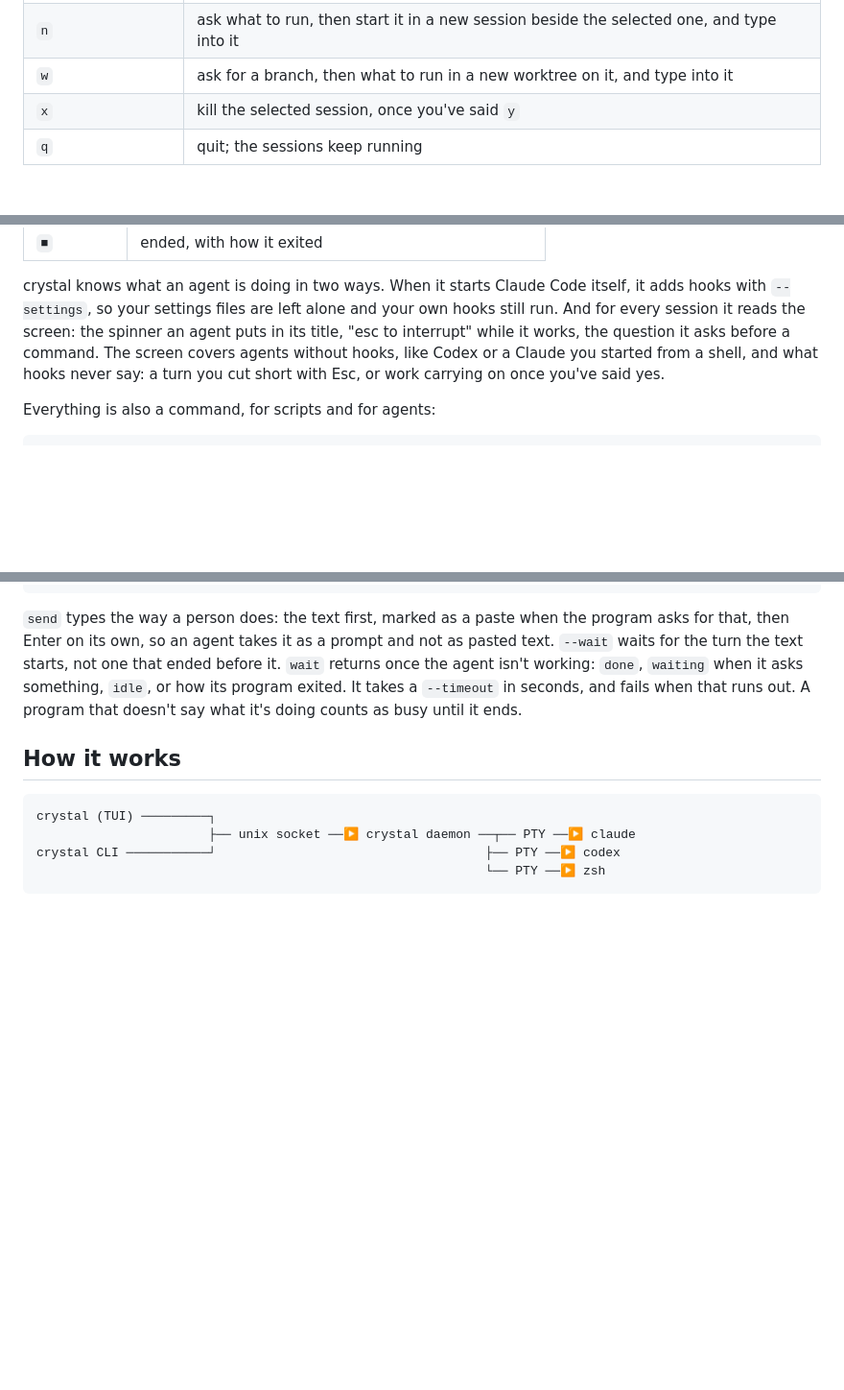
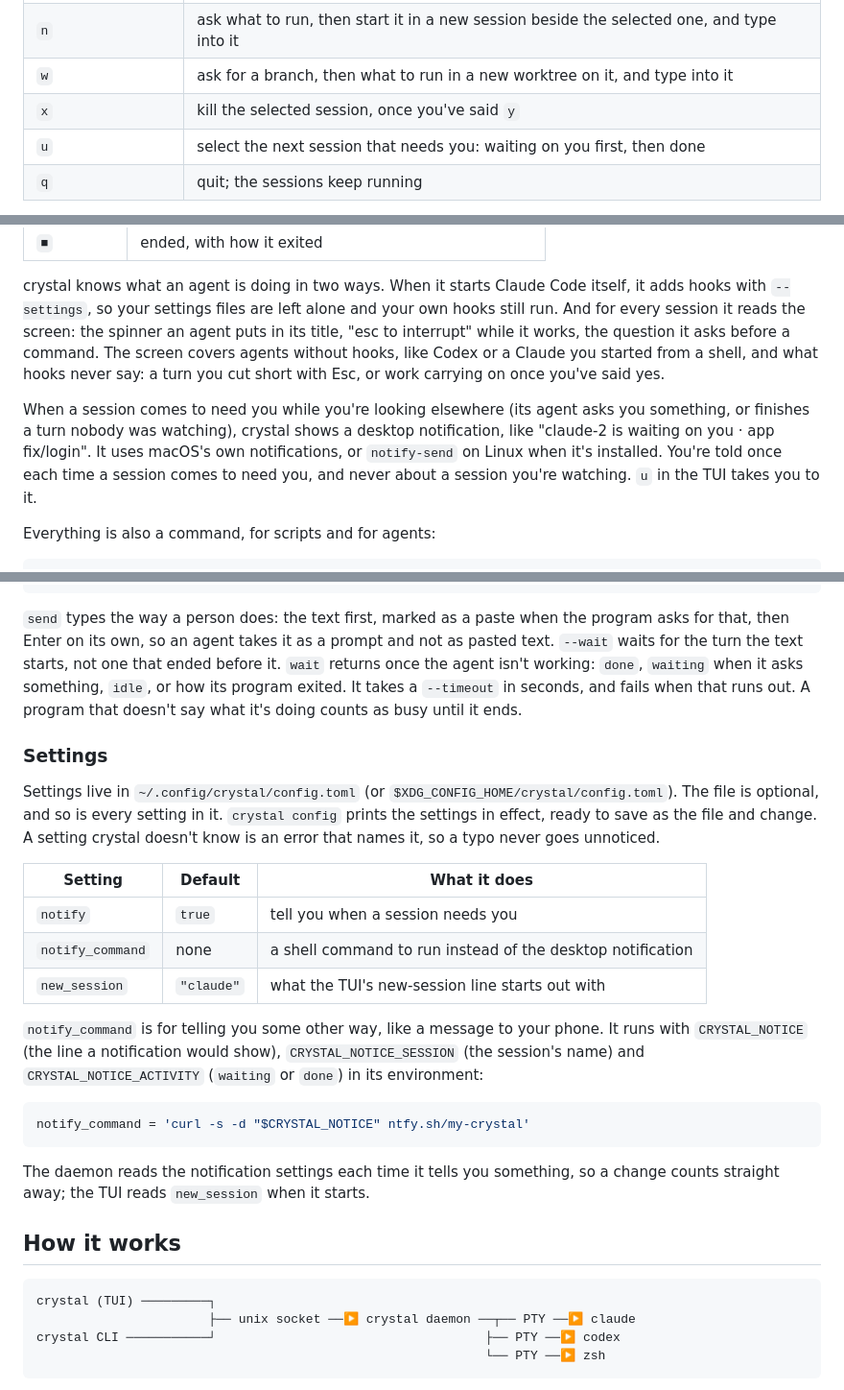
Before and after one commit to gabalexander/crystal, a Markdown page: README.md, 3 parts joined by grey strips. Shown at 96% size. Rendered like a GitHub page; blank space fills up the shorter version.

Commit message:
docs: describe settings, notifications and the u key

````diff
--- a/README.md
+++ b/README.md
@@ -83,6 +83,7 @@ a pane beside it.
 | `n` | ask what to run, then start it in a new session beside the selected one, and type into it |
 | `w` | ask for a branch, then what to run in a new worktree on it, and type into it |
 | `x` | kill the selected session, once you've said `y` |
+| `u` | select the next session that needs you: waiting on you first, then done |
 | `q` | quit; the sessions keep running |
 
 While you're typing into a session, every key goes to it, `Tab` included, except `Ctrl+\`, which takes you
@@ -125,6 +126,12 @@ reads the screen: the spinner an agent puts in its title, "esc to interrupt" whi
 it asks before a command. The screen covers agents without hooks, like Codex or a Claude you started from a
 shell, and what hooks never say: a turn you cut short with Esc, or work carrying on once you've said yes.
 
+When a session comes to need you while you're looking elsewhere (its agent asks you something, or finishes a
+turn nobody was watching), crystal shows a desktop notification, like "claude-2 is waiting on you · app
+fix/login". It uses macOS's own notifications, or `notify-send` on Linux when it's installed. You're told once
+each time a session comes to need you, and never about a session you're watching. `u` in the TUI takes you to
+it.
+
 Everything is also a command, for scripts and for agents:
 
 ```sh
@@ -183,6 +191,29 @@ Enter on its own, so an agent takes it as a prompt and not as pasted text. `--wa
 text starts, not one that ended before it. `wait` returns once the agent isn't working: `done`, `waiting` when
 it asks something, `idle`, or how its program exited. It takes a `--timeout` in seconds, and fails when that
 runs out. A program that doesn't say what it's doing counts as busy until it ends.
+
+### Settings
+
+Settings live in `~/.config/crystal/config.toml` (or `$XDG_CONFIG_HOME/crystal/config.toml`). The file is
+optional, and so is every setting in it. `crystal config` prints the settings in effect, ready to save as the
+file and change. A setting crystal doesn't know is an error that names it, so a typo never goes unnoticed.
+
+| Setting | Default | What it does |
+|---|---|---|
+| `notify` | `true` | tell you when a session needs you |
+| `notify_command` | none | a shell command to run instead of the desktop notification |
+| `new_session` | `"claude"` | what the TUI's new-session line starts out with |
+
+`notify_command` is for telling you some other way, like a message to your phone. It runs with
+`CRYSTAL_NOTICE` (the line a notification would show), `CRYSTAL_NOTICE_SESSION` (the session's name) and
+`CRYSTAL_NOTICE_ACTIVITY` (`waiting` or `done`) in its environment:
+
+```toml
+notify_command = 'curl -s -d "$CRYSTAL_NOTICE" ntfy.sh/my-crystal'
+```
+
+The daemon reads the notification settings each time it tells you something, so a change counts straight
+away; the TUI reads `new_session` when it starts.
 
 ## How it works
 
````
Also changed, not shown: other parts of README.md (+1 -0 lines), AGENTS.md (+4 -1 lines).
